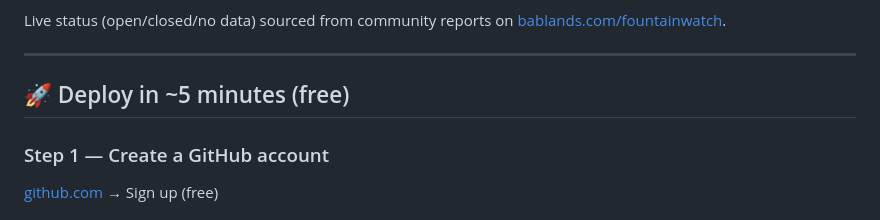
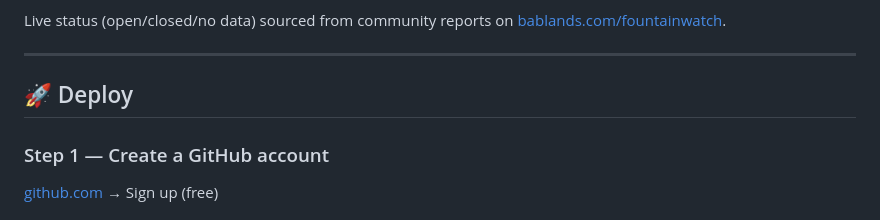
Before and after one commit to littlejungleman/fountain-map, a Markdown page: README.md, the part around the change. Drawn GitHub-style.

```diff
--- a/README.md
+++ b/README.md
@@ -6,7 +6,7 @@ Live status (open/closed/no data) sourced from community reports on [bablands.co
 
 ---
 
-## 🚀 Deploy in ~5 minutes (free)
+## 🚀 Deploy
 
 ### Step 1 — Create a GitHub account
 [github.com](https://github.com) → Sign up (free)
```
